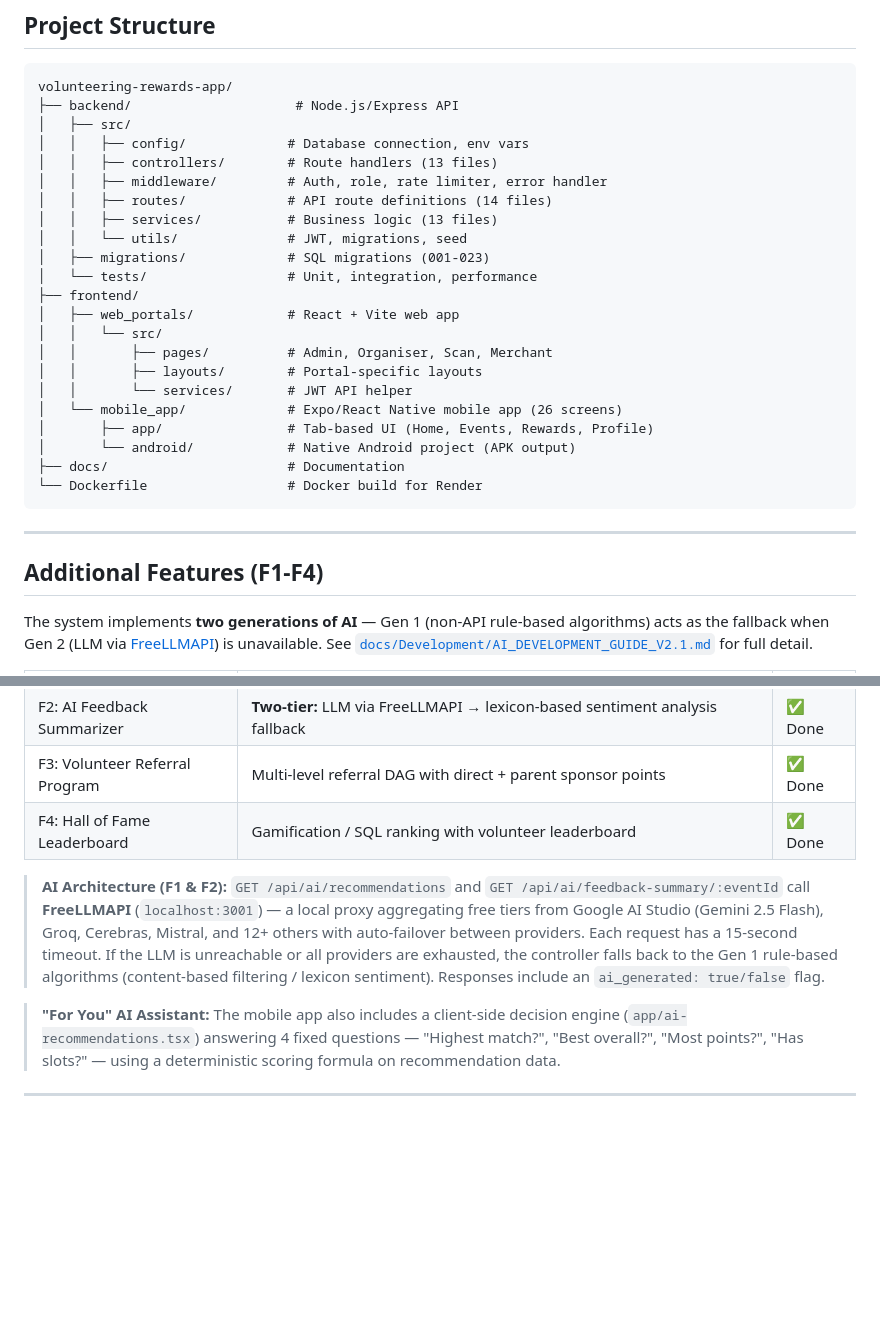
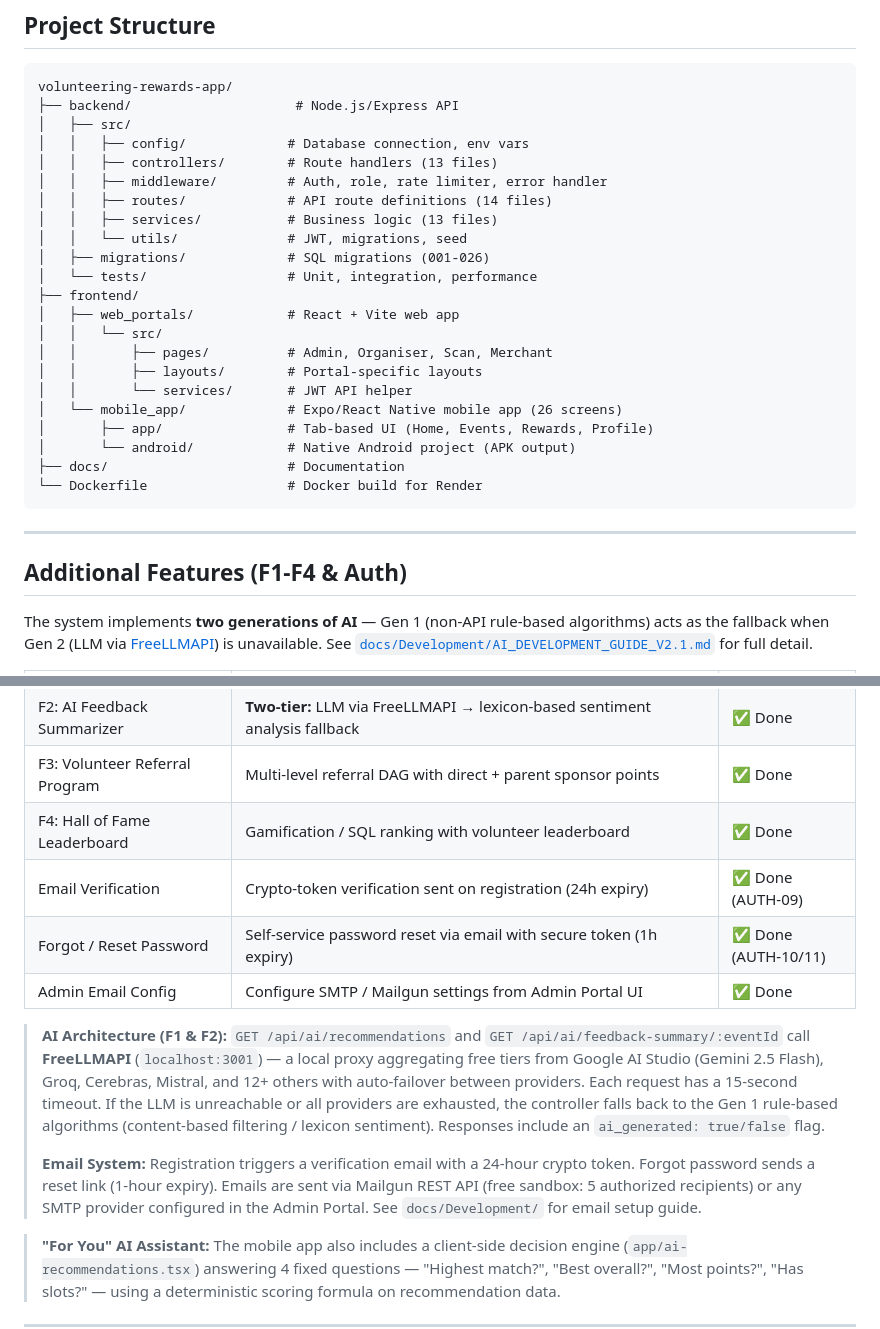
Before and after one commit to XonLoke/volunteering-rewards-app, a Markdown page: README.md, 2 parts joined by grey strips. Rendered like a GitHub page; blank space fills up the shorter version.

```diff
--- a/README.md
+++ b/README.md
@@ -177,7 +177,7 @@ volunteering-rewards-app/
 │   │   ├── routes/             # API route definitions (14 files)
 │   │   ├── services/           # Business logic (13 files)
 │   │   └── utils/              # JWT, migrations, seed
-│   ├── migrations/             # SQL migrations (001-023)
+│   ├── migrations/             # SQL migrations (001-026)
 │   └── tests/                  # Unit, integration, performance
 ├── frontend/
 │   ├── web_portals/            # React + Vite web app
@@ -194,7 +194,7 @@ volunteering-rewards-app/
 
 ---
 
-## Additional Features (F1-F4)
+## Additional Features (F1-F4 & Auth)
 
 The system implements **two generations of AI** — Gen 1 (non-API rule-based algorithms) acts as the fallback when Gen 2 (LLM via [FreeLLMAPI](https://github.com/tashfeenahmed/freellmapi)) is unavailable. See [`docs/Development/AI_DEVELOPMENT_GUIDE_V2.1.md`](docs/Development/AI_DEVELOPMENT_GUIDE_V2.1.md) for full detail.
 
@@ -204,8 +204,13 @@ The system implements **two generations of AI** — Gen 1 (non-API rule-based al
 | F2: AI Feedback Summarizer | **Two-tier:** LLM via FreeLLMAPI → lexicon-based sentiment analysis fallback | ✅ Done |
 | F3: Volunteer Referral Program | Multi-level referral DAG with direct + parent sponsor points | ✅ Done |
 | F4: Hall of Fame Leaderboard | Gamification / SQL ranking with volunteer leaderboard | ✅ Done |
+| Email Verification | Crypto-token verification sent on registration (24h expiry) | ✅ Done (AUTH-09) |
+| Forgot / Reset Password | Self-service password reset via email with secure token (1h expiry) | ✅ Done (AUTH-10/11) |
+| Admin Email Config | Configure SMTP / Mailgun settings from Admin Portal UI | ✅ Done |
 
 > **AI Architecture (F1 & F2):** `GET /api/ai/recommendations` and `GET /api/ai/feedback-summary/:eventId` call **FreeLLMAPI** (`localhost:3001`) — a local proxy aggregating free tiers from Google AI Studio (Gemini 2.5 Flash), Groq, Cerebras, Mistral, and 12+ others with auto-failover between providers. Each request has a 15-second timeout. If the LLM is unreachable or all providers are exhausted, the controller falls back to the Gen 1 rule-based algorithms (content-based filtering / lexicon sentiment). Responses include an `ai_generated: true/false` flag.
+>
+> **Email System:** Registration triggers a verification email with a 24-hour crypto token. Forgot password sends a reset link (1-hour expiry). Emails are sent via Mailgun REST API (free sandbox: 5 authorized recipients) or any SMTP provider configured in the Admin Portal. See `docs/Development/` for email setup guide.
 
 > **"For You" AI Assistant:** The mobile app also includes a client-side decision engine (`app/ai-recommendations.tsx`) answering 4 fixed questions — "Highest match?", "Best overall?", "Most points?", "Has slots?" — using a deterministic scoring formula on recommendation data.
 
```
Also changed, not shown: docs/Development/API_CONTRACTS_v2.md (+120 -0 lines), docs/Development/Email Setup Guide.md (added, +71 -0 lines).
